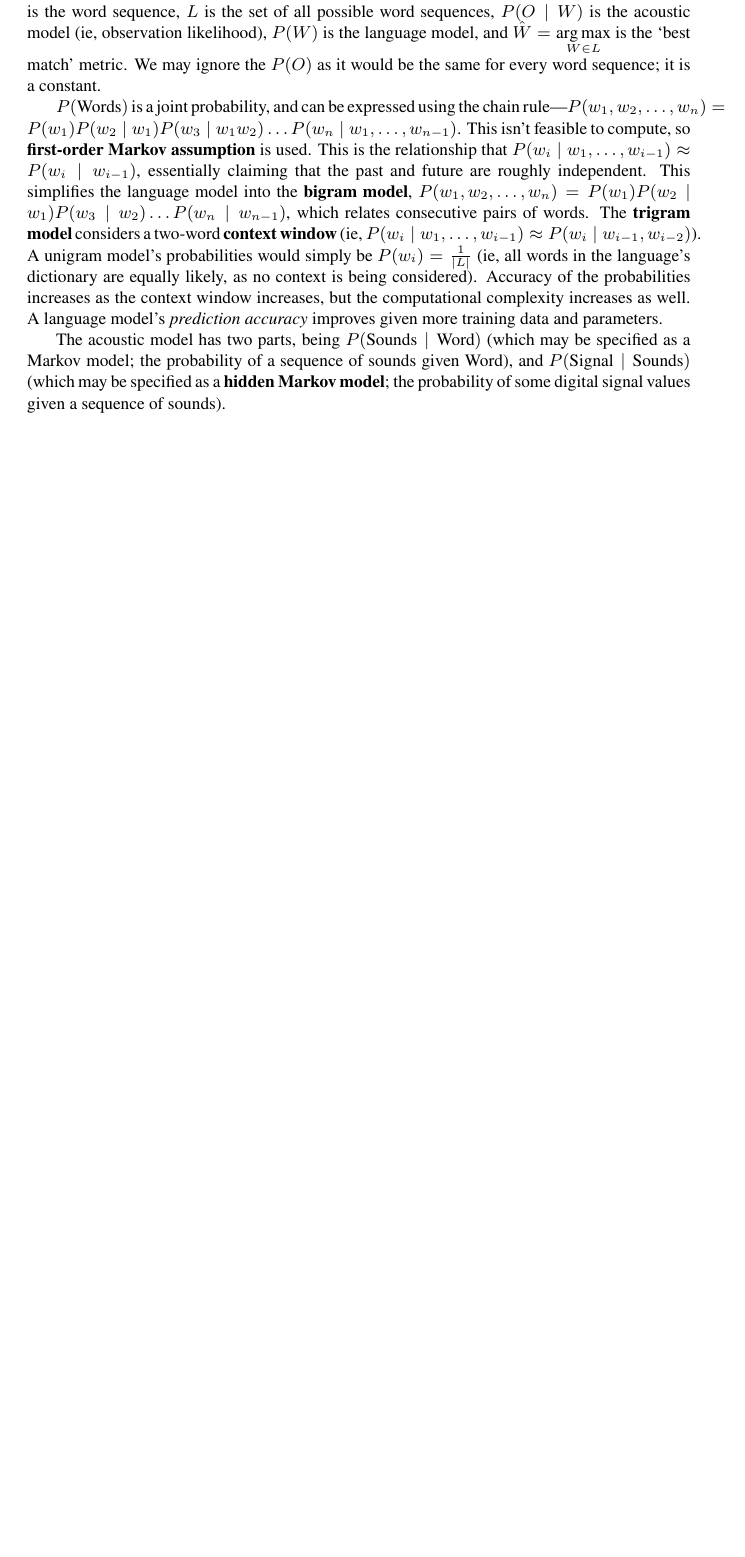
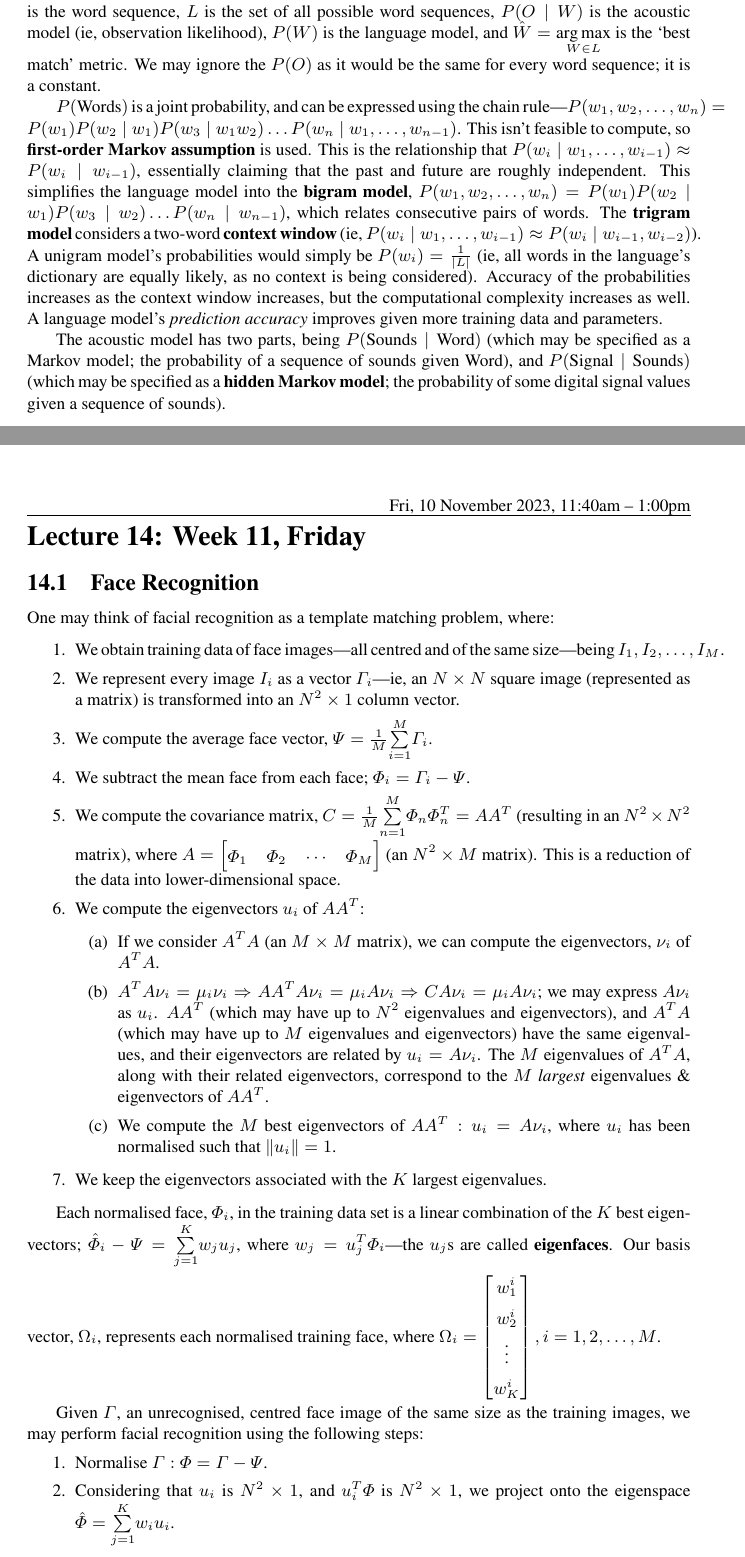
Before and after one commit to emmyoh/CSE-486-A, a LaTeX document (main.tex, which reads lectures/lec-14.tex): part of page 24 of 25 before the commit and two parts of pages 25 and 26 of 27 after it, the two joined at a grey line, cut so that both start at the same text, the shorter picture padded with empty space. The pictures show the PDF file main.pdf that the author committed with the source.

Commit message:
Lecture 14

```diff
--- /dev/null
+++ b/lectures/lec-14.tex
@@ -0,0 +1,75 @@
+\lesson{Fri, 10 November 2023, 11:40am -- 1:00pm}{Week 11, Friday}
+
+\subsection{Face Recognition}\label{sub_sec:face_recognition}
+
+One may think of facial recognition as a template matching problem, where:
+
+\begin{enumerate}
+    \item We obtain training data of face images---all centred and of the same size---being $I_{1}, I_{2}, \ldots, I_{M}$.
+    \item We represent every image $I_{i}$ as a vector $\varGamma_{i}$---ie, an $N \times N$ square image (represented as a matrix) is transformed into an $N^{2} \times 1$ column vector.
+    \item We compute the average face vector, $\varPsi = \frac{1}{M} \overset{M}{\underset{i=1}{\sum}} \varGamma_{i}$.
+    \item We subtract the mean face from each face; $\varPhi_{i} = \varGamma_{i} - \varPsi$.
+    \item We compute the covariance matrix, $C = \frac{1}{M} \overset{M}{\underset{n=1}{\sum}} \varPhi_{n} \varPhi_{n}^{T} = A A^{T}$ (resulting in an $N^{2} \times N^{2}$ matrix), where $A = \begin{bmatrix} \varPhi_{1} & \varPhi_{2} & \cdots & \varPhi_{M} \end{bmatrix}$ (an $N^{2} \times M$ matrix). This is a reduction of the data into lower-dimensional space.
+    \item We compute the eigenvectors $u_{i}$ of $A A^{T}$:
+    \begin{enumerate}
+        \item If we consider $A^{T} A$ (an $M \times M$ matrix), we can compute the eigenvectors, $\nu_{i}$ of $A^{T} A$.
+        \item $A^{T} A \nu_{i} = \mu_{i} \nu_{i} \Rightarrow A A^{T} A \nu_{i} = \mu_{i} A \nu_{i} \Rightarrow C A \nu_{i} = \mu_{i} A \nu_{i}$; we may express $A \nu_{i}$ as $u_{i}$. $A A^{T}$ (which may have up to $N^{2}$ eigenvalues and eigenvectors), and $A^{T} A$ (which may have up to $M$ eigenvalues and eigenvectors) have the same eigenvalues, and their eigenvectors are related by $u_{i} = A \nu_{i}$. The $M$ eigenvalues of $A^{T} A$, along with their related eigenvectors, correspond to the $M$ \emph{largest} eigenvalues \& eigenvectors of $A A^{T}$.
+        \item We compute the $M$ best eigenvectors of $A A^{T}: u_{i} = A \nu_{i}$, where $u_{i}$ has been normalised such that $\Vert u_{i} \Vert = 1$.
+    \end{enumerate}
+    \item We keep the eigenvectors associated with the $K$ largest eigenvalues.
+\end{enumerate}
+
+Each normalised face, $\varPhi_{i}$, in the training data set is a linear combination of the $K$ best eigenvectors; $\hat{\varPhi}_{i} - \varPsi = \overset{K}{\underset{j=1}{\sum}} w_{j} u_{j}$, where $w_{j} = u_{j}^{T} \varPhi_{i}$---the $u_{j}$s are called \textbf{eigenfaces}. Our basis vector, $\Omega_{i}$, represents each normalised training face, where $\Omega_{i} = \begin{bmatrix}w_{1}^{i}\\w_{2}^{i}\\ \vdots\\ w_{K}^{i} \end{bmatrix}, i = 1, 2, \ldots, M$.
+
+Given $\varGamma$, an unrecognised, centred face image of the same size as the training images, we may perform facial recognition using the following steps:
+\begin{enumerate}
+    \item Normalise $\varGamma: \varPhi = \varGamma - \varPsi$.
+    \item Considering that $u_{i}$ is $N^{2} \times 1$, and $u_{i}^{T} \varPhi$ is $N^{2} \times 1$, we project onto the eigenspace $\hat{\varPhi} = \overset{K}{\underset{j=1}{\sum}} w_{i} u_{i}$.
+\end{enumerate}
+
+% \subsection{Sub Section 1}
+% \label{sub_sec:sub_section_1}
+
+% \begin{theorem}
+% This is a theorem.
+% \end{theorem}
+% \begin{proof}
+% This is a proof.
+% \end{proof}
+% \begin{example}
+% This is an example.
+% \end{example}
+% \begin{explanation}
+% This is an explanation.
+% \end{explanation}
+% \begin{claim}
+% This is a claim.
+% \end{claim}
+% \begin{corollary}
+% This is a corollary.
+% \end{corollary}
+% \begin{prop}
+% This is a proposition.
+% \end{prop}
+% \begin{lemma}
+% This is a lemma.
+% \end{lemma}
+% \begin{question}
+% This is a question.
+% \end{question}
+% \begin{solution}
+% This is a solution.
+% \end{solution}
+% \begin{exercise}
+% This is an exercise.
+% \end{exercise}
+% \begin{definition}[Definition]
+% This is a definition.
+% \end{definition}
+% \begin{note}
+% This is a note.
+% \end{note}
+
+% subsection sub_section_1 (end)
+
+\newpage
```
Also changed, not shown: main.tex (+1 -0 lines), main.pdf.
